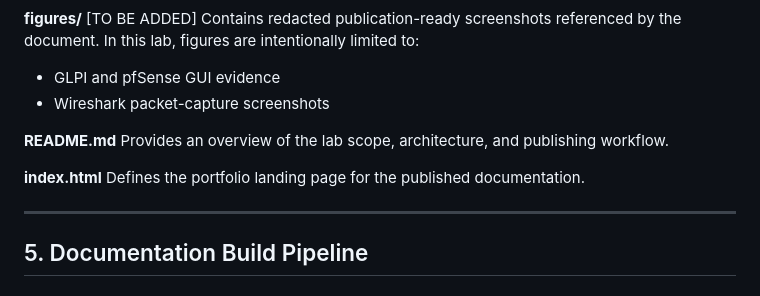
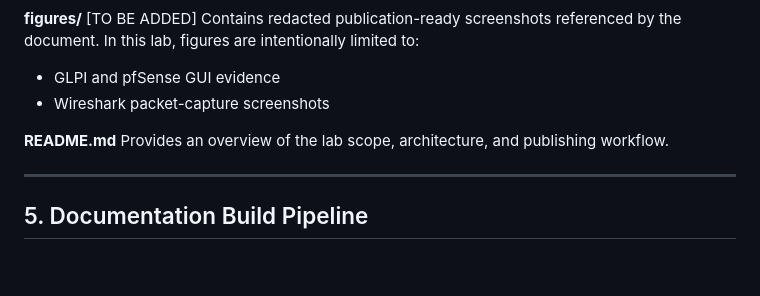
Before and after one commit to erschmittnetwork/virtualized-nac-incident-validation, a Markdown page: README.md, the part around the change. Drawn GitHub-style; blank space fills up the shorter version.

Commit message:
Update README Repository Organization

```diff
--- a/README.md
+++ b/README.md
@@ -141,9 +141,6 @@ Contains the primary LaTeX documentation source from which artifacts are generat
 **README.md**
 Provides an overview of the lab scope, architecture, and publishing workflow.
 
-**index.html**
-Defines the portfolio landing page for the published documentation.
-
 ---
 
 ## 5. Documentation Build Pipeline
```
